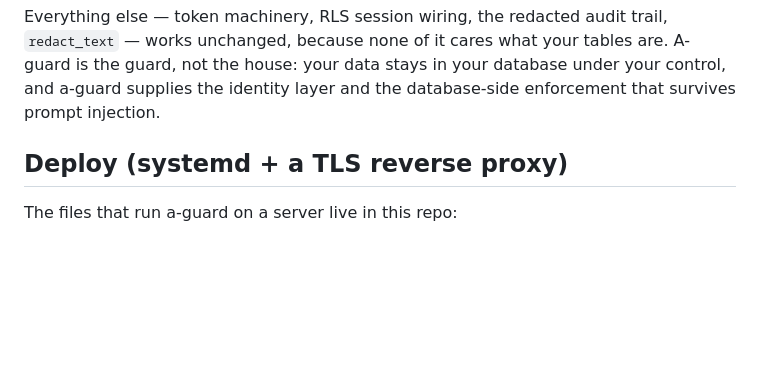
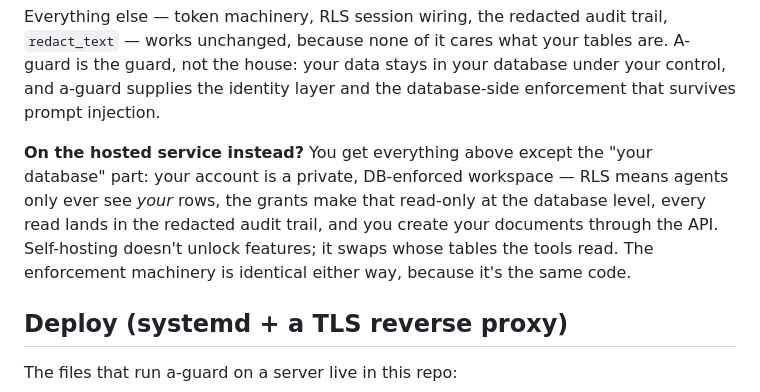
Before and after one commit to abeenoch/aguard, a Markdown page: README.md, the part around the change. Rendered like a GitHub page; blank space fills up the shorter version.

Commit message:
README: hosted vs self-host — same guard, different landlord
Closes the question the self-hosting section now raises: hosted users get all the same enforcement features (private DB-enforced workspace, RLS tenancy, read-only grants, redacted audit, API document creation); self-hosting doesn't unlock features, it swaps whose tables the tools read. Same code either way.

```diff
--- a/README.md
+++ b/README.md
@@ -241,6 +241,14 @@ trail, `redact_text` — works unchanged, because none of it cares what your
 tables are. A-guard is the guard, not the house: your data stays in your
 database under your control, and a-guard supplies the identity layer and the
 database-side enforcement that survives prompt injection.
+
+**On the hosted service instead?** You get everything above except the "your
+database" part: your account is a private, DB-enforced workspace — RLS means
+agents only ever see *your* rows, the grants make that read-only at the
+database level, every read lands in the redacted audit trail, and you create
+your documents through the API. Self-hosting doesn't unlock features; it swaps
+whose tables the tools read. The enforcement machinery is identical either
+way, because it's the same code.
 
 ## Deploy (systemd + a TLS reverse proxy)
 
```
